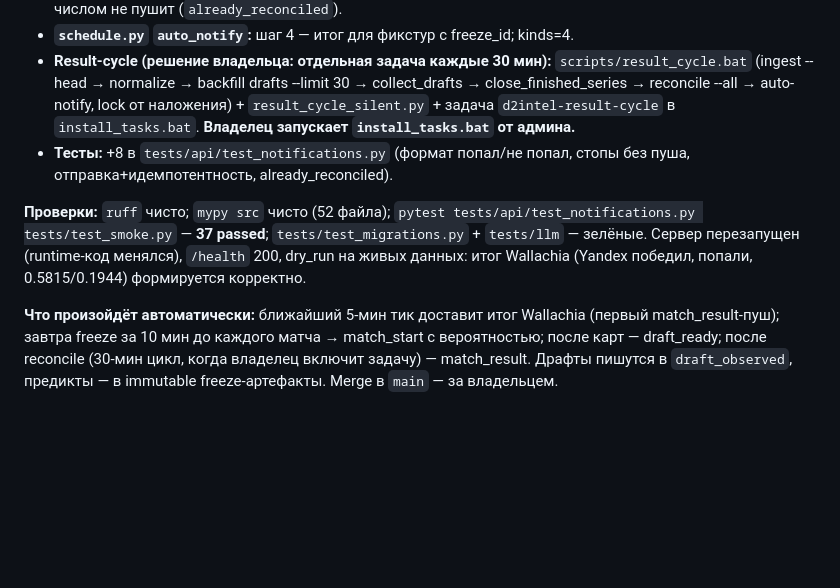
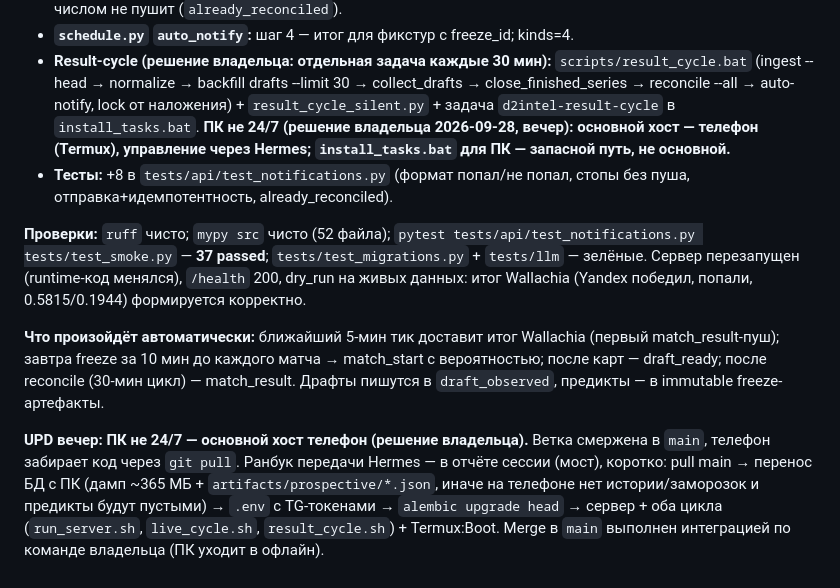
Before and after one commit to djajling/d2intel, a Markdown page: HANDOFF_PROMPT.md, the part around the change. GitHub-like rendering; blank space fills up the shorter version.

Commit message:
docs(handoff): телефон — основной хост, ПК не 24/7

```diff
--- a/HANDOFF_PROMPT.md
+++ b/HANDOFF_PROMPT.md
@@ -975,7 +975,9 @@ BetBoom–OG 13:00). `notify_state` tournament_start count 1→2. Провере
   `scripts/result_cycle.bat` (ingest --head → normalize → backfill drafts --limit
   30 → collect_drafts → close_finished_series → reconcile --all → auto-notify,
   lock от наложения) + `result_cycle_silent.py` + задача `d2intel-result-cycle`
-  в `install_tasks.bat`. **Владелец запускает `install_tasks.bat` от админа.**
+  в `install_tasks.bat`. **ПК не 24/7 (решение владельца 2026-09-28, вечер):
+  основной хост — телефон (Termux), управление через Hermes; `install_tasks.bat`
+  для ПК — запасной путь, не основной.**
 - **Тесты:** +8 в `tests/api/test_notifications.py` (формат попал/не попал,
   стопы без пуша, отправка+идемпотентность, already_reconciled).
 
@@ -988,6 +990,14 @@ tests/api/test_notifications.py tests/test_smoke.py` — **37 passed**;
 **Что произойдёт автоматически:** ближайший 5-мин тик доставит итог Wallachia
 (первый match_result-пуш); завтра freeze за 10 мин до каждого матча →
 match_start с вероятностью; после карт — draft_ready; после reconcile (30-мин
-цикл, когда владелец включит задачу) — match_result. Драфты пишутся в
-`draft_observed`, предикты — в immutable freeze-артефакты. Merge в `main` —
-за владельцем.
+цикл) — match_result. Драфты пишутся в
+`draft_observed`, предикты — в immutable freeze-артефакты.
+
+**UPD вечер: ПК не 24/7 — основной хост телефон (решение владельца).**
+Ветка смержена в `main`, телефон забирает код через `git pull`. Ранбук
+передачи Hermes — в отчёте сессии (мост), коротко: pull main →
+перенос БД с ПК (дамп ~365 МБ + `artifacts/prospective/*.json`, иначе на
+телефоне нет истории/заморозок и предикты будут пустыми) → `.env` с TG-токенами
+→ `alembic upgrade head` → сервер + оба цикла (`run_server.sh`,
+`live_cycle.sh`, `result_cycle.sh`) + Termux:Boot. Merge в `main` выполнен
+интеграцией по команде владельца (ПК уходит в офлайн).
```
